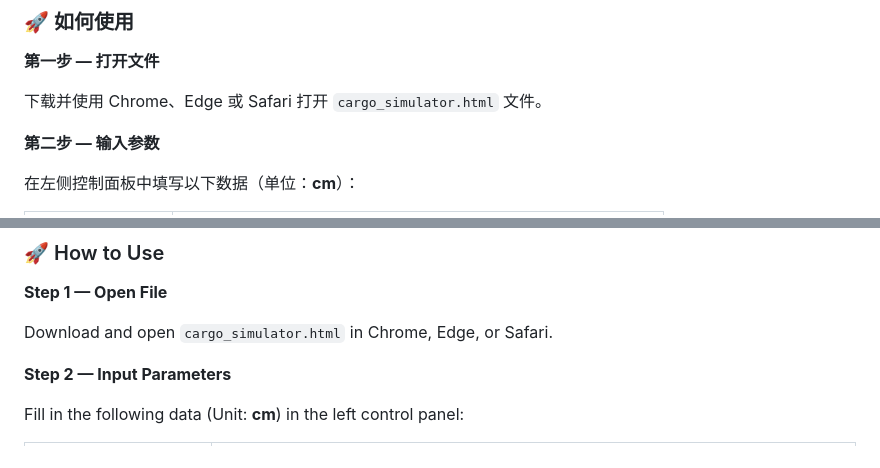
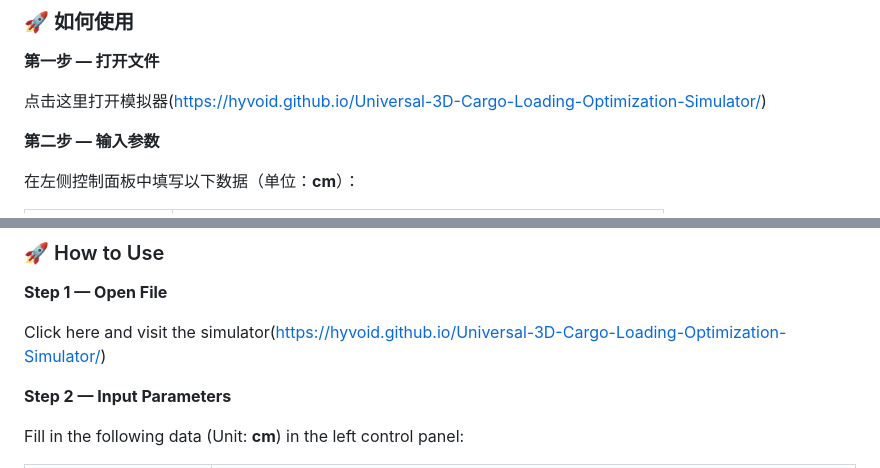
Before and after one commit to HyVoid/Universal-3D-Cargo-Loading-Optimization-Simulator, a Markdown page: README.md, 2 parts joined by grey strips. GitHub-like rendering.

```diff
--- a/README.md
+++ b/README.md
@@ -29,7 +29,7 @@ Read this in other languages: [简体中文](#-简体中文) | [English](#-engli
 
 **第一步 — 打开文件**
 
-下载并使用 Chrome、Edge 或 Safari 打开 `cargo_simulator.html` 文件。
+点击这里打开模拟器(https://hyvoid.github.io/Universal-3D-Cargo-Loading-Optimization-Simulator/)
 
 **第二步 — 输入参数**
 
@@ -97,7 +97,7 @@ Powered by Three.js, maintains high frame rates even with **tens of thousands of
 
 **Step 1 — Open File**
 
-Download and open `cargo_simulator.html` in Chrome, Edge, or Safari.
+Click here and visit the simulator(https://hyvoid.github.io/Universal-3D-Cargo-Loading-Optimization-Simulator/)
 
 **Step 2 — Input Parameters**
 
```
